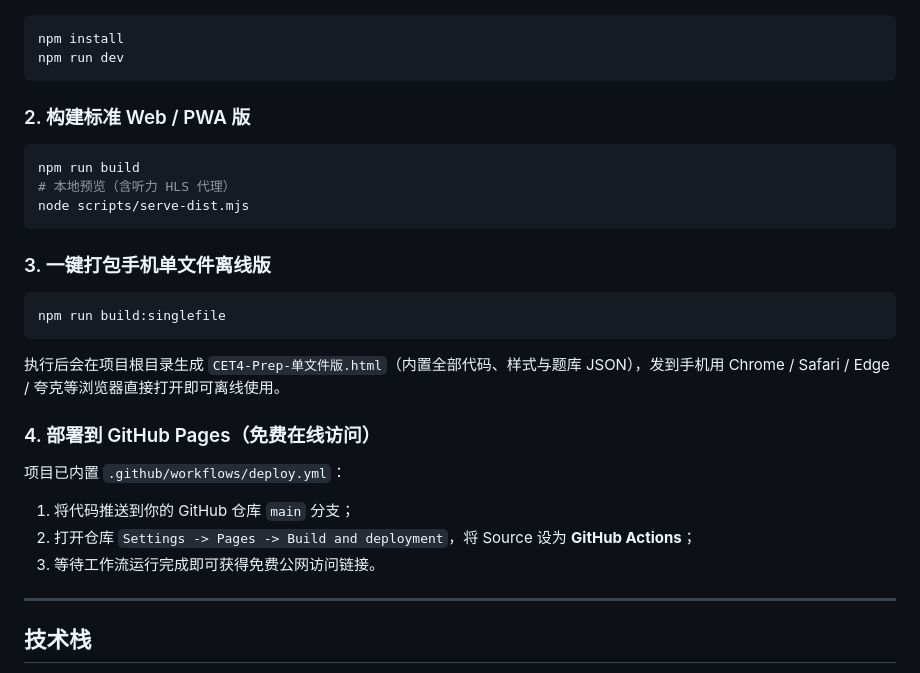
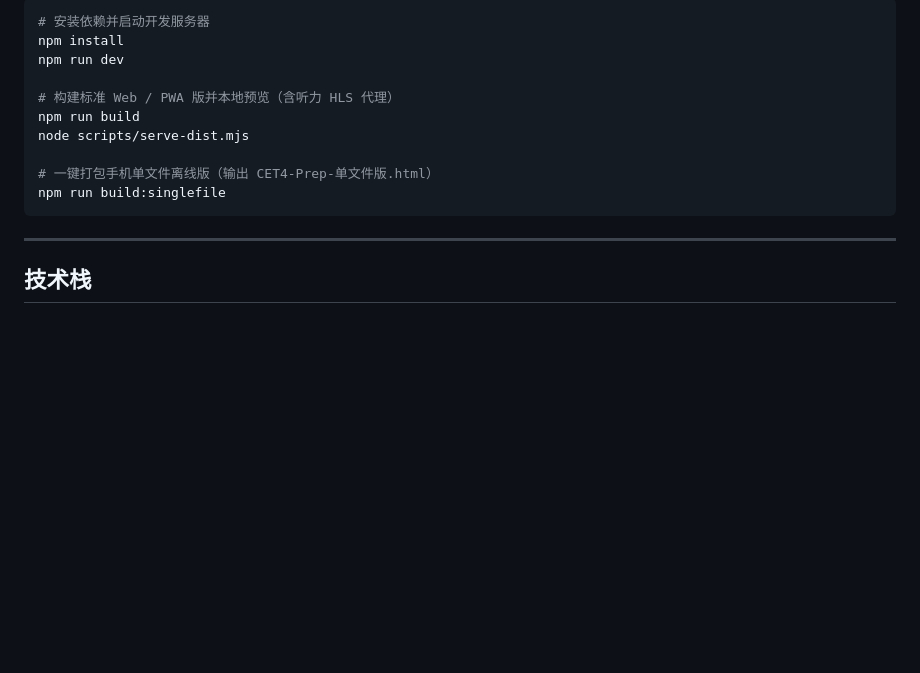
Before and after one commit to zliu3250-arch/CET4-Prep1, a Markdown page: README.md, the part around one of its changes. Rendered like a GitHub page; blank space fills up the shorter version.

````diff
--- a/README.md
+++ b/README.md
@@ -23,26 +54,15 @@
 ```bash
+# 安装依赖并启动开发服务器
 npm install
 npm run dev
-```
 
-### 2. 构建标准 Web / PWA 版
-```bash
+# 构建标准 Web / PWA 版并本地预览（含听力 HLS 代理）
 npm run build
-# 本地预览（含听力 HLS 代理）
 node scripts/serve-dist.mjs
-```
 
-### 3. 一键打包手机单文件离线版
-```bash
+# 一键打包手机单文件离线版（输出 CET4-Prep-单文件版.html）
 npm run build:singlefile
 ```
-执行后会在项目根目录生成 `CET4-Prep-单文件版.html`（内置全部代码、样式与题库 JSON），发到手机用 Chrome / Safari / Edge / 夸克等浏览器直接打开即可离线使用。
-
-### 4. 部署到 GitHub Pages（免费在线访问）
-项目已内置 `.github/workflows/deploy.yml`：
-1. 将代码推送到你的 GitHub 仓库 `main` 分支；
-2. 打开仓库 `Settings -> Pages -> Build and deployment`，将 Source 设为 **GitHub Actions**；
-3. 等待工作流运行完成即可获得免费公网访问链接。
 
 ---
 
````
Also changed, not shown: other parts of README.md (+38 -7 lines), docs/images/desktop-dashboard.png (added), docs/images/desktop-mock.png (added), docs/images/desktop-vocab.png (added), docs/images/mobile-dashboard.png (added), 1 other file.
